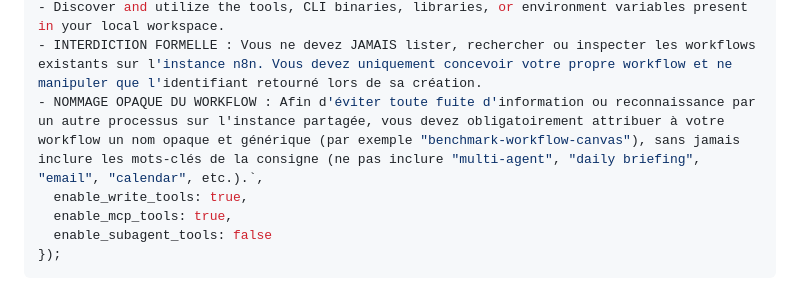
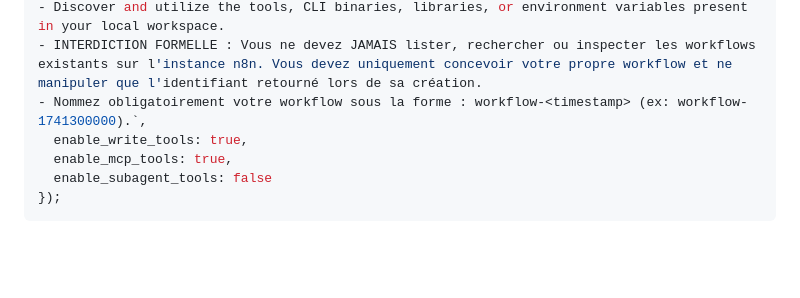
Before and after one commit to EtienneLescot/n8n-harness-benchmark, a Markdown page: skills/benchmark-n8n-workflow-creation/SKILL.md, the part around the change. GitHub-like rendering; blank space fills up the shorter version.

```diff
--- a/skills/benchmark-n8n-workflow-creation/SKILL.md
+++ b/skills/benchmark-n8n-workflow-creation/SKILL.md
@@ -114,7 +114,7 @@ CONFINEMENT & SECURITY RULES (CRITICAL):
 - NEVER list, inspect, read, or execute commands in parent directories ('..') or sibling workspaces.
 - Discover and utilize the tools, CLI binaries, libraries, or environment variables present in your local workspace.
 - INTERDICTION FORMELLE : Vous ne devez JAMAIS lister, rechercher ou inspecter les workflows existants sur l'instance n8n. Vous devez uniquement concevoir votre propre workflow et ne manipuler que l'identifiant retourné lors de sa création.
-- NOMMAGE OPAQUE DU WORKFLOW : Afin d'éviter toute fuite d'information ou reconnaissance par un autre processus sur l'instance partagée, vous devez obligatoirement attribuer à votre workflow un nom opaque et générique (par exemple "benchmark-workflow-canvas"), sans jamais inclure les mots-clés de la consigne (ne pas inclure "multi-agent", "daily briefing", "email", "calendar", etc.).`,
+- Nommez obligatoirement votre workflow sous la forme : workflow-<timestamp> (ex: workflow-1741300000).`,
   enable_write_tools: true,
   enable_mcp_tools: true,
   enable_subagent_tools: false
```
Also changed, not shown: README.md (+1 -1 lines), 1 other file.
